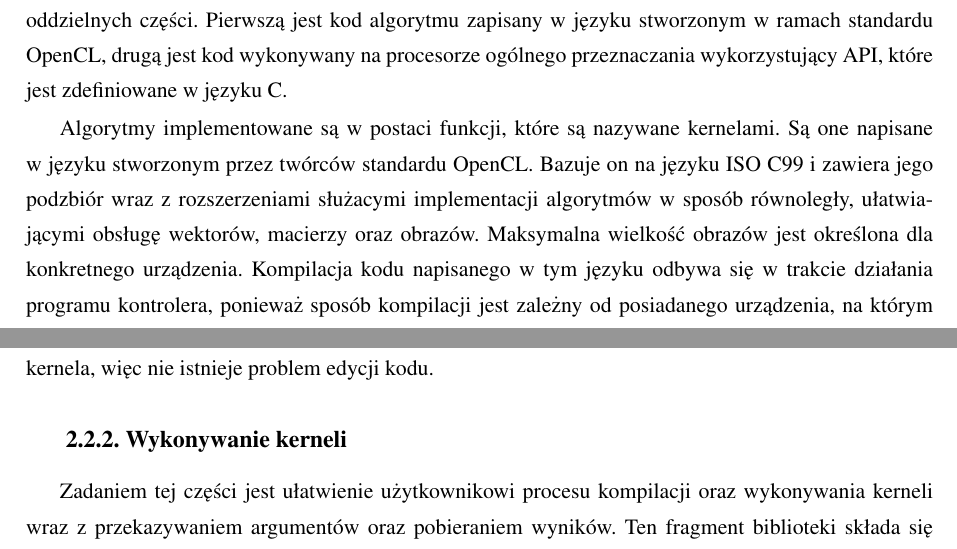
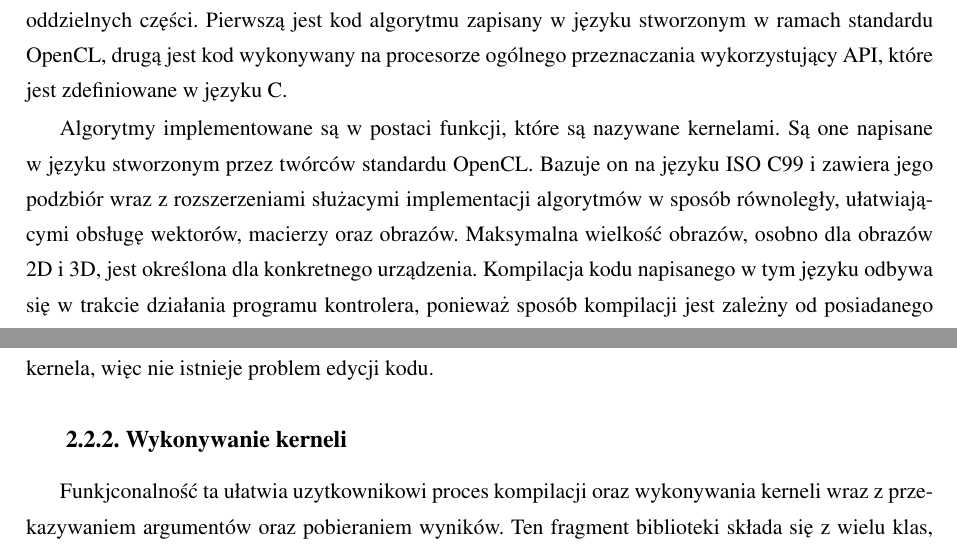
Before and after one commit to kn65op/Mag, a LaTeX thesis (praca.tex, which reads opencl.tex): two parts of pages 11 and 13 of 17, joined at a grey line, cut so that both start at the same text. Compiled offline with pdfLaTeX.

Commit message:
reszta poprawek OpenCL

```diff
--- a/opencl.tex
+++ b/opencl.tex
@@ -8,7 +8,7 @@ W~niniejszym rodziale przedstawiono sposób implementacji algorytmów z~użyciem
 
 W celu implementacji algorytmów z~użyciem standardu OpenCL konieczne jest napisanie dwóch oddzielnych części. Pierwszą jest kod algorytmu zapisany w~języku stworzonym w ramach standardu OpenCL, drugą jest kod wykonywany na procesorze ogólnego przeznaczania wykorzystujący API, które jest zdefiniowane w języku C.
 
-Algorytmy implementowane są w~postaci funkcji, które są nazywane kernelami. Są one napisane w~języku stworzonym przez twórców standardu OpenCL. Bazuje on na języku ISO C99 i~zawiera jego podzbiór wraz z~rozszerzeniami służacymi implementacji algorytmów w sposób równoległy, ułatwiającymi obsługę wektorów, macierzy oraz obrazów. Maksymalna wielkość obrazów jest określona dla konkretnego urządzenia. Kompilacja kodu napisanego w~tym języku odbywa się w~trakcie działania programu kontrolera, ponieważ sposób kompilacji jest zależny od posiadanego urządzenia, na którym będzie wykonywany kod. Jest to spowodowane tym, że kod języka OpenCL jest kompilowany zależnie od platformy, na której jest uruchamiany. Może to powodować problemy z~przenoszalnością pomiędzy różnymi urządzeniami w~przypadku, gdy używane są rozszerzenia OpenCL. W~celu uniknięcia problemów należy stosować konstrukcje języka, które są częścią podstawowej wersji standardu. Ta część jest wystarczająca do większości algorytmów.
+Algorytmy implementowane są w~postaci funkcji, które są nazywane kernelami. Są one napisane w~języku stworzonym przez twórców standardu OpenCL. Bazuje on na języku ISO C99 i~zawiera jego podzbiór wraz z~rozszerzeniami służacymi implementacji algorytmów w sposób równoległy, ułatwiającymi obsługę wektorów, macierzy oraz obrazów. Maksymalna wielkość obrazów, osobno dla obrazów 2D i 3D, jest określona dla konkretnego urządzenia. Kompilacja kodu napisanego w~tym języku odbywa się w~trakcie działania programu kontrolera, ponieważ sposób kompilacji jest zależny od posiadanego urządzenia, na którym będzie wykonywany kod. Jest to spowodowane tym, że kod języka OpenCL jest kompilowany zależnie od platformy, na której jest uruchamiany. Może to powodować problemy z~przenoszalnością pomiędzy różnymi urządzeniami w~przypadku, gdy używane są rozszerzenia OpenCL. W~celu uniknięcia problemów należy stosować konstrukcje języka, które są częścią podstawowej wersji standardu. Ta część jest wystarczająca do większości algorytmów.
 
 Zadania kodu kontrolera można podzielić na dwa typy. Pierwszym, jest inicjalizacja, podczas której jest dokonywany wybór urządzenia docelowego, kompilacja kerneli oraz przygotowanie do wykonania. Proces wyboru urządzenia może być bardziej skomplikony w przypadku, gdy w~systemie jest dostępnych więcej niż jedna platforma OpenCL. Przykładem takiej sytuacji jest posiadanie dwóch kart graficznych w~jednym komputerze. W~zależności od parametrów urządzeniem może być pożądane użycie jednej, lepszej karty lub obu. OpenCL pozwala na wykorzystanie obu rozwiązań. Dzięki temu, że kod kerneli może być wykonywany asynchronicznie można przeprowadzać obliczenia jednocześnie na wielu urządzeniach. Po wyborze platformy docelowej należy skompilować kernel, który należy następnie przygotować do wykonania. W~tym celu należy utworzyć obiekty, które będą parametrami kernela. Mogą to być wektory danych lub obrazy. Po stworzeniu tych obiektów, należy przypisać je do argumentów kernala, zgodnie z~deklaracją w~kodzie.
 
@@ -30,7 +30,7 @@ Kod kernela może być podany w~jednej z~dwóch postaci: jako zmienna typu std::
 
 \subsection{Wykonywanie kerneli}
 \label{subsec:wykonywaniekerneli}
-Zadaniem tej części jest ułatwienie użytkownikowi procesu kompilacji oraz wykonywania kerneli wraz z~przekazywaniem argumentów oraz pobieraniem wyników. Ten fragment biblioteki składa się z~wielu klas, których schemat jest przedstawiony na rys. \ref{fig:openclalgorithms}. Duża liczba klas jest spowodowana potrzebą umożliwienia zastosowania biblioteki do wielu rodzajów kerneli. Prace nad biblioteką były skupione na realizacji algorytmów operujących na obrazach. Konieczność wprowadzenia dużego rozróżnienia wynika z dużej liczby struktur wykorzystywanych w~standardzie do przekazywania parametrów wejściowych i wyjściowych oraz chęcią uściślenia zastosowania danego algorytmu.
+Funkjconalność ta ułatwia uzytkownikowi proces kompilacji oraz wykonywania kerneli wraz z~przekazywaniem argumentów oraz pobieraniem wyników. Ten fragment biblioteki składa się z~wielu klas, których schemat jest przedstawiony na rys. \ref{fig:openclalgorithms}. Duża liczba klas jest spowodowana potrzebą umożliwienia zastosowania biblioteki do wielu rodzajów kerneli. Prace nad biblioteką były skupione na realizacji algorytmów operujących na obrazach. Konieczność wprowadzenia dużego rozróżnienia wynika z dużej liczby struktur wykorzystywanych w~standardzie do przekazywania parametrów wejściowych i wyjściowych oraz chęcią uściślenia zastosowania danego algorytmu.
 
 Zastosowanie klas przedstawionych na rysunku \ref{fig:openclalgorutithms} umożliwia, w~optymalnych przypadkach, na minimalne zaangażowanie użytkownika biblioteki w~tworzenie kodu kontrolera i~skupienie się na konstrukcji kodu kernela. Koniecznymi do podania informacjami są: format obrazu danych wejściowych i~wyjściowych oraz kod kernela (zawarty w~pliku lub w~łańcuchu znakowym). Dla bardziej zaawansowanych algorytmów, do działania których potrzebnych jest więcej argumentów wejściowych lub danych rezultatów konieczne jest więcej pracy włożonej w~napisanie kodu kontrolera. Dla takich przypadków zrealizowano funkcje pomocnicze.
 
```
